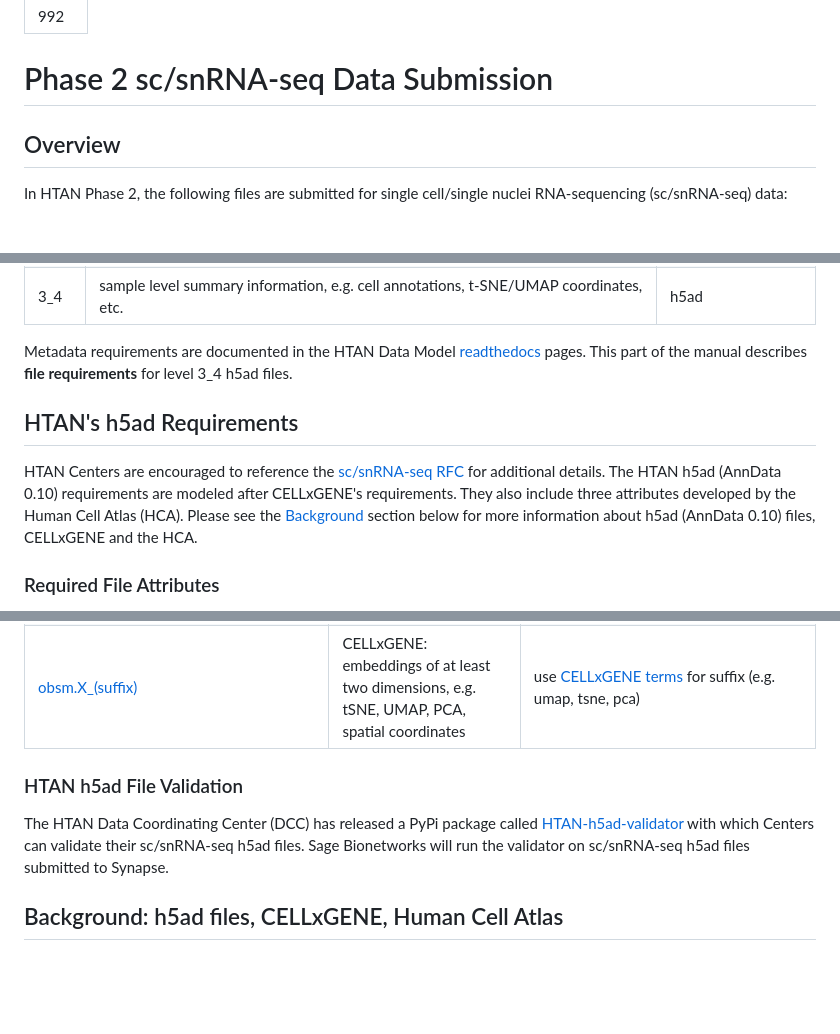
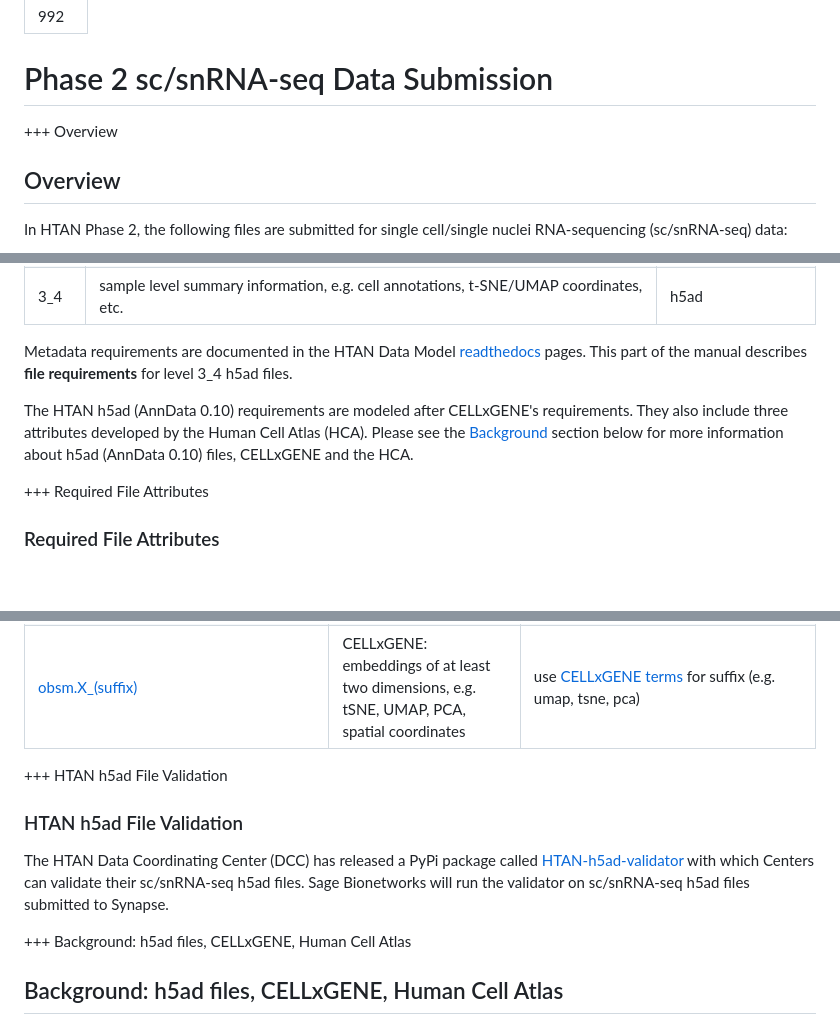
Before and after one commit to ncihtan/htan_missing_manual, a Markdown page: data_submission/scrnaseq_data_submission.md, 3 parts joined by grey strips. Drawn GitHub-style; blank space fills up the shorter version.

```diff
--- a/data_submission/scrnaseq_data_submission.md
+++ b/data_submission/scrnaseq_data_submission.md
@@ -4,6 +4,7 @@ order: 992
 
 # Phase 2 sc/snRNA-seq Data Submission
 
++++ Overview
 ## Overview
 In HTAN Phase 2, the following files are submitted for single cell/single nuclei RNA-sequencing (sc/snRNA-seq) data:
 
@@ -15,9 +16,9 @@ In HTAN Phase 2, the following files are submitted for single cell/single nuclei
 
 Metadata requirements are documented in the HTAN Data Model [readthedocs](https://htan2-data-model.readthedocs.io/en/main/) pages. This part of the manual describes **file requirements** for level 3_4 h5ad files.
 
-## HTAN's h5ad Requirements
-HTAN Centers are encouraged to reference the [sc/snRNA-seq RFC](https://docs.google.com/document/d/1XjDLWulYWhnfZrGCg-0_Jh93ytIp3p_01ZrTyymTjoU/edit?usp=sharing) for additional details. The HTAN h5ad (AnnData 0.10) requirements are modeled after CELLxGENE's requirements.  They also include three attributes developed by the Human Cell Atlas (HCA). Please see the [Background](#background-h5ad-files-cellxgene-human-cell-atlas) section below for more information about h5ad (AnnData 0.10) files, CELLxGENE and the HCA.
+The HTAN h5ad (AnnData 0.10) requirements are modeled after CELLxGENE's requirements.  They also include three attributes developed by the Human Cell Atlas (HCA). Please see the [Background](#background-h5ad-files-cellxgene-human-cell-atlas) section below for more information about h5ad (AnnData 0.10) files, CELLxGENE and the HCA.
 
++++ Required File Attributes
 ### Required File Attributes
 Similar to CELLxGENE's [Dataset Requirements](https://cellxgene.cziscience.com/docs/032__Contribute%20and%20Publish%20Data), level 3_4 sc/snRNA-seq h5ad files must contain the following attributes. Please see [HTAN_h5ad_exemplar_2025_03_03.h5ad](https://github.com/ncihtan/h5ad/blob/main/exemplars/HTAN_h5ad_exemplar_2025_03_03.h5ad) for an example file which meets these requirements.
 
@@ -43,9 +44,11 @@ Similar to CELLxGENE's [Dataset Requirements](https://cellxgene.cziscience.com/d
 | obs.author_cell_type | Human Cell Atlas: “Encoding of author intuition of cellular annotation in the dataset.” | Free text |
 | [obsm.X_(suffix)](https://github.com/chanzuckerberg/single-cell-curation/blob/main/schema/5.2.0/schema.md#x_suffix) | CELLxGENE:  embeddings of at least two dimensions, e.g.  tSNE, UMAP, PCA, spatial coordinates | use [CELLxGENE terms](https://github.com/chanzuckerberg/single-cell-curation/blob/main/schema/5.2.0/schema.md#x_suffix) for suffix (e.g. umap, tsne, pca) |
 
++++ HTAN h5ad File Validation
 ### HTAN h5ad File Validation
 The HTAN Data Coordinating Center (DCC) has released a PyPi package called [HTAN-h5ad-validator](https://pypi.org/project/HTAN-h5ad-validate/) with which Centers can validate their sc/snRNA-seq h5ad files. Sage Bionetworks will run the validator on sc/snRNA-seq h5ad files submitted to Synapse.
 
++++ Background: h5ad files, CELLxGENE, Human Cell Atlas
 ## Background: h5ad files, CELLxGENE, Human Cell Atlas
 
 ### h5ad (AnnData 0.10) brief overview
```
Also changed, not shown: other parts of data_submission/scrnaseq_data_submission.md (+1 -0 lines), data_submission/clin_data_submission.md (+19 -11 lines).
